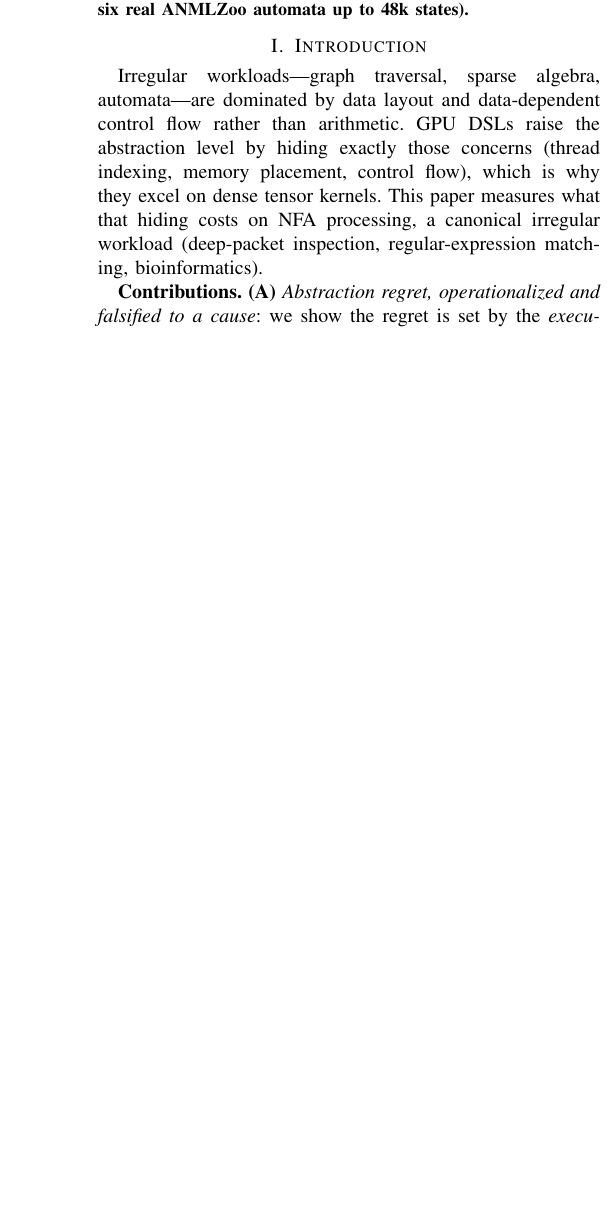
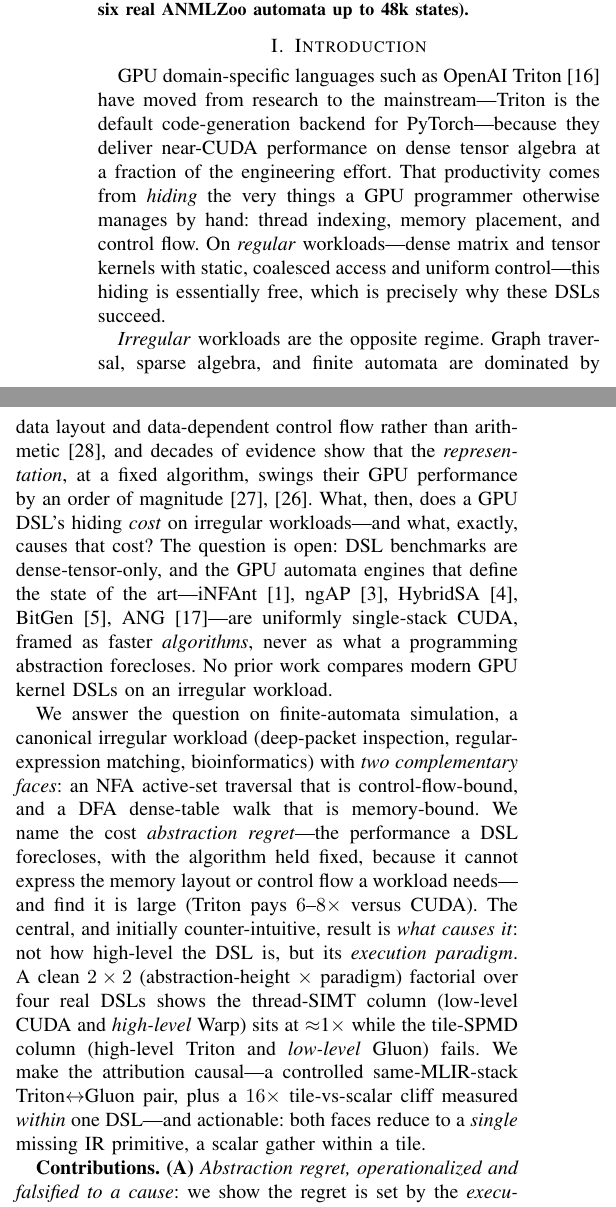
Before and after one commit to alepot55/gpufsm, a LaTeX paper (paper/gpufsm.tex): part of one column of page 1 of 7 before the commit and two parts of the columns of page 1 of 7 after it, the two joined at a grey line, cut so that both start at the same text, the shorter picture padded with empty space. Compiled offline with pdfLaTeX; a missing font is replaced by an installed copy or a similar font; a LaTeX package or settings file that is missing is left out.

Commit message:
paper(intro): expand to full-conference depth (motivation -> gap -> 2x2 insight) + de-risk Background
Introduction rewritten: GPU-DSL mainstream/productivity-from-hiding -> irregular workloads are the
opposite regime (layout/control-flow bound, ~10x from representation) -> open question (no DSL
benchmark on irregular; automata engines all single-stack CUDA) -> our answer: abstraction regret,
the 2x2 paradigm-not-height result, made causal + actionable (one missing primitive). Also softened
an unverified Background claim (removed specific KernelBench/TritonBench/ParEval assertions) to a
defensible general statement. 7pp, 0 overfull, refs resolve.

```diff
--- a/paper/gpufsm.tex
+++ b/paper/gpufsm.tex
@@ -52,12 +52,39 @@ against a CPU oracle on six real ANMLZoo automata up to 48k states).
 \end{abstract}
 
 \section{Introduction}
-Irregular workloads---graph traversal, sparse algebra, automata---are dominated by data
-layout and data-dependent control flow rather than arithmetic. GPU DSLs raise the
-abstraction level by hiding exactly those concerns (thread indexing, memory placement,
-control flow), which is why they excel on dense tensor kernels. This paper measures what
-that hiding costs on NFA processing, a canonical irregular workload (deep-packet
-inspection, regular-expression matching, bioinformatics).
+GPU domain-specific languages such as OpenAI Triton~\cite{triton} have moved from research to
+the mainstream---Triton is the default code-generation backend for PyTorch---because they
+deliver near-CUDA performance on dense tensor algebra at a fraction of the engineering effort.
+That productivity comes from \emph{hiding} the very things a GPU programmer otherwise manages by
+hand: thread indexing, memory placement, and control flow. On \emph{regular} workloads---dense
+matrix and tensor kernels with static, coalesced access and uniform control---this hiding is
+essentially free, which is precisely why these DSLs succeed.
+
+\emph{Irregular} workloads are the opposite regime. Graph traversal, sparse algebra, and finite
+automata are dominated by data layout and data-dependent control flow rather than
+arithmetic~\cite{burtscher}, and decades of evidence show that the \emph{representation}, at a
+fixed algorithm, swings their GPU performance by an order of magnitude~\cite{bestsf,sparsetir}.
+What, then, does a GPU DSL's hiding \emph{cost} on irregular workloads---and what, exactly,
+causes that cost? The question is open: DSL benchmarks are dense-tensor-only, and the GPU
+automata engines that define the state of the art---iNFAnt~\cite{infant}, ngAP~\cite{ngap},
+HybridSA~\cite{hybridsa}, BitGen~\cite{bitgen}, ANG~\cite{ang}---are uniformly single-stack CUDA,
+framed as faster \emph{algorithms}, never as what a programming abstraction forecloses. No prior
+work compares modern GPU kernel DSLs on an irregular workload.
+
+We answer the question on finite-automata simulation, a canonical irregular workload
+(deep-packet inspection, regular-expression matching, bioinformatics) with \emph{two
+complementary faces}: an NFA active-set traversal that is control-flow-bound, and a DFA
+dense-table walk that is memory-bound. We name the cost \emph{abstraction regret}---the
+performance a DSL forecloses, with the algorithm held fixed, because it cannot express the
+memory layout or control flow a workload needs---and find it is large (Triton pays $6$--$8\times$
+versus CUDA). The central, and initially counter-intuitive, result is \emph{what causes it}:
+not how high-level the DSL is, but its \emph{execution paradigm}. A clean $2\times2$
+(abstraction-height $\times$ paradigm) factorial over four real DSLs shows the thread-SIMT
+column (low-level CUDA and \emph{high-level} Warp) sits at $\approx$1$\times$ while the tile-SPMD
+column (high-level Triton and \emph{low-level} Gluon) fails. We make the attribution causal---a
+controlled same-MLIR-stack Triton$\leftrightarrow$Gluon pair, plus a $16\times$ tile-vs-scalar
+cliff measured \emph{within} one DSL---and actionable: both faces reduce to a \emph{single}
+missing IR primitive, a scalar gather within a tile.
 
 \textbf{Contributions.}
 \textbf{(A)} \emph{Abstraction regret, operationalized and falsified to a cause}: we show the
```
Also changed, not shown: paper/gpufsm.pdf, paper/gpufsm.tex (6 more changed lines).
